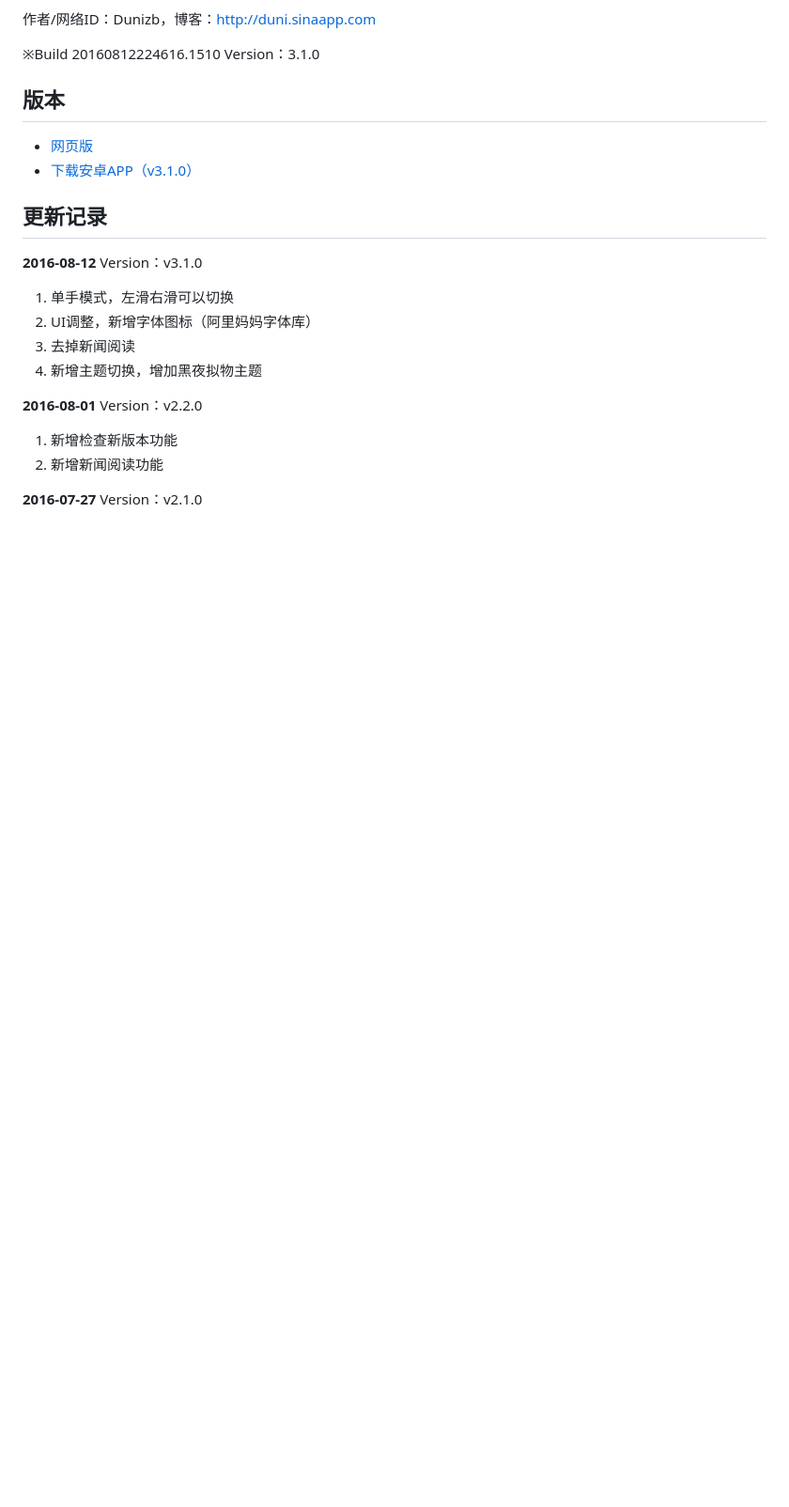
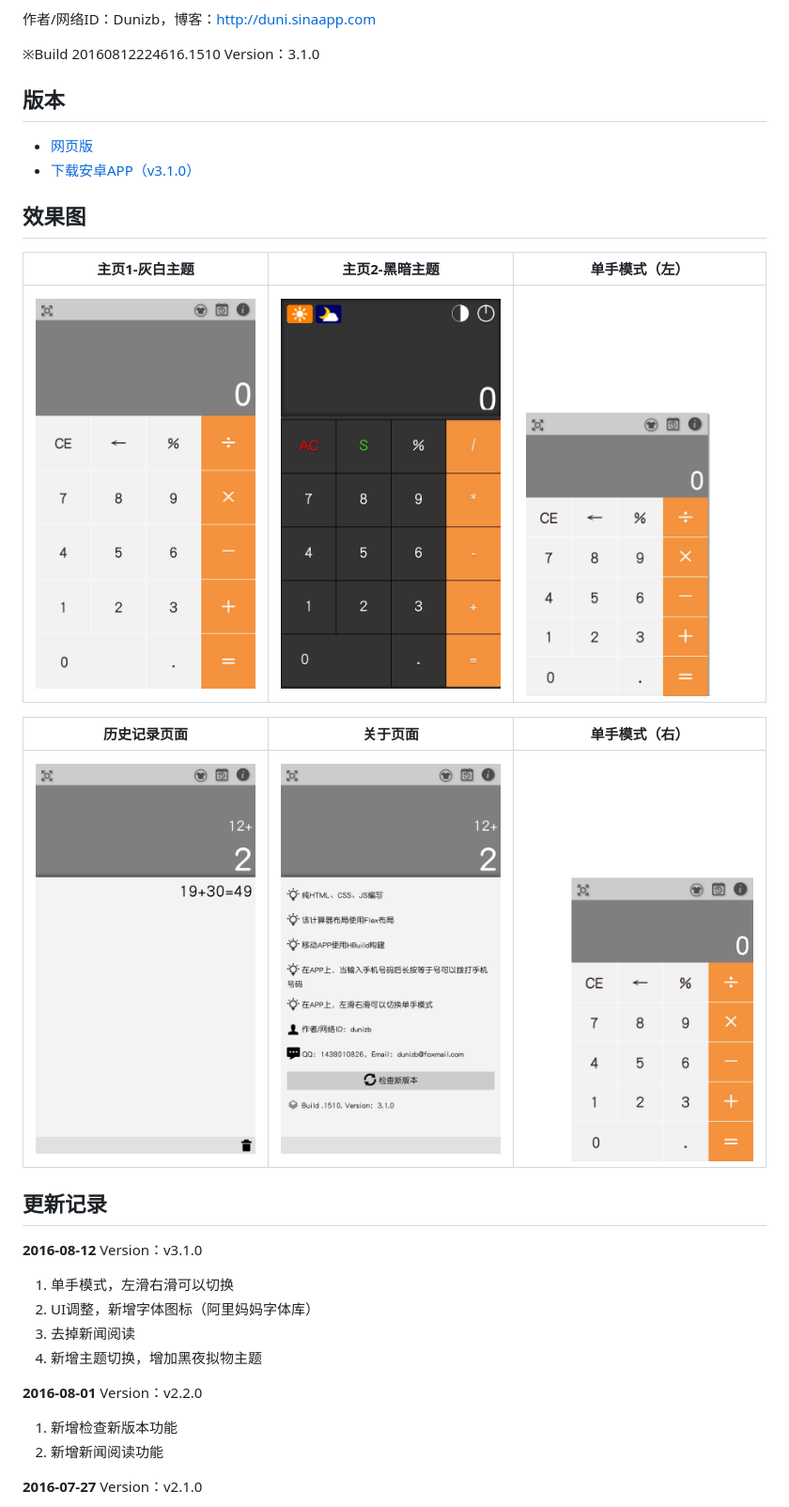
Before and after one commit to dunizb/sCalc, a Markdown page: README.md, the part around the change. Shown: that part at 94% size. Drawn GitHub-style; pictures changed too: images/thumb/1.jpg (added), images/thumb/2.jpg (added), images/thumb/3.jpg (added); blank space fills up the shorter version.

Commit message:
新增效果图

```diff
--- a/README.md
+++ b/README.md
@@ -15,6 +15,15 @@ A simple calculator,一个简易计算器
 ## 版本
 + [网页版](http://duni.sinaapp.com/demo/javascript/%E7%AE%80%E6%98%93%E7%BD%91%E9%A1%B5%E8%AE%A1%E7%AE%97%E5%99%A8/)
 + [下载安卓APP（v3.1.0）](http://dunizb.b0.upaiyun.com/demo/app/myCalc-3.1.0.apk)
+
+## 效果图
+| 主页1-灰白主题 | 主页2-黑暗主题 | 单手模式（左） |
+|-------------|-------------|-------------|
+| ![](./images/thumb/1.jpg) | ![](./images/thumb/2.jpg) | ![](./images/thumb/3.jpg) |
+
+| 历史记录页面 | 关于页面 | 单手模式（右） |
+|-------------|-------------|---------------|
+| ![](./images/thumb/4.jpg) | ![](./images/thumb/5.jpg) | ![](./images/thumb/6.jpg) |
 
 ## 更新记录
 **2016-08-12** Version：v3.1.0
```
